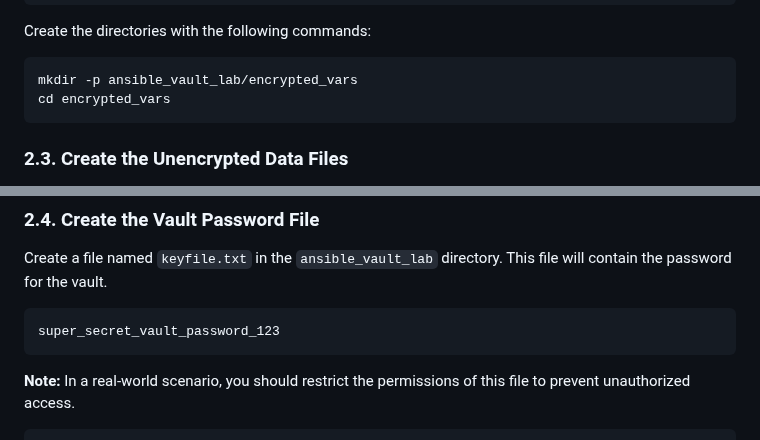
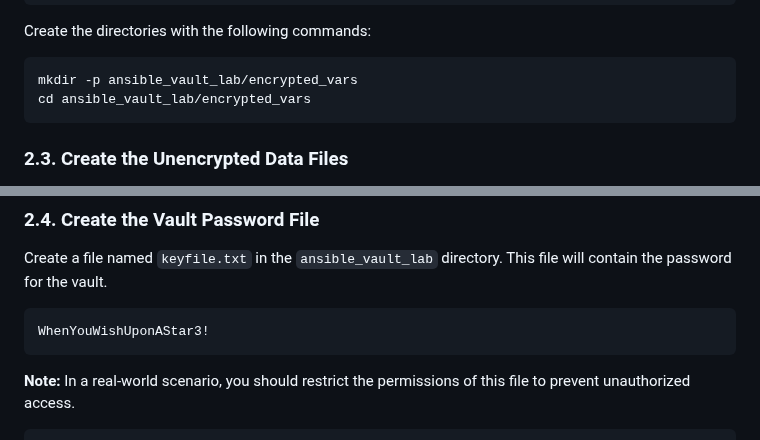
Before and after one commit to RedHatRanger/best_linux_scripts_and_commands, a Markdown page: ansible/ansible_vault_lab/ansible-vault-demo.md, 2 parts joined by grey strips. GitHub-like rendering.

````diff
--- a/ansible/ansible_vault_lab/ansible-vault-demo.md
+++ b/ansible/ansible_vault_lab/ansible-vault-demo.md
@@ -42,7 +42,7 @@ Create the directories with the following commands:
 
 ```bash
 mkdir -p ansible_vault_lab/encrypted_vars
-cd encrypted_vars
+cd ansible_vault_lab/encrypted_vars
 ```
 
 ### 2.3. Create the Unencrypted Data Files
@@ -83,7 +83,7 @@ EOF
 Create a file named `keyfile.txt` in the `ansible_vault_lab` directory. This file will contain the password for the vault.
 
 ```
-super_secret_vault_password_123
+WhenYouWishUponAStar3!
 ```
 
 **Note:** In a real-world scenario, you should restrict the permissions of this file to prevent unauthorized access.
````
